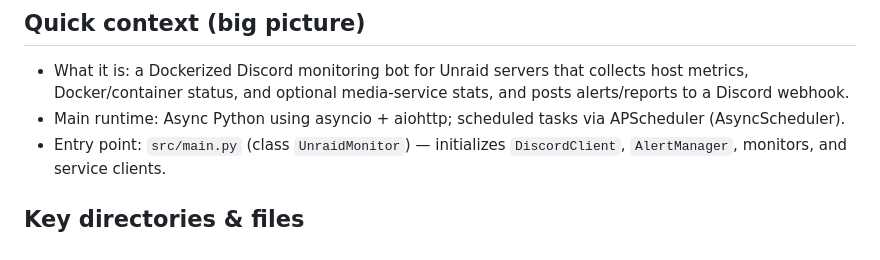
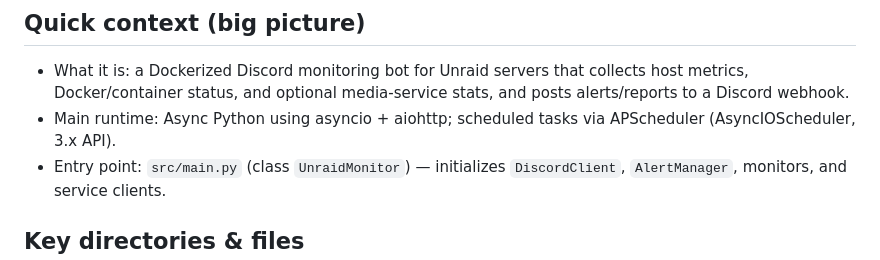
Before and after one commit to PeterPage2115/unraid-monitor, a Markdown page: .github/copilot-instructions.md, the part around the change. GitHub-like rendering.

Commit message:
docs: update scheduler API reference

```diff
--- a/.github/copilot-instructions.md
+++ b/.github/copilot-instructions.md
@@ -4,7 +4,7 @@ This file gives concise, actionable guidance for AI coding agents to be producti
 
 ## Quick context (big picture)
 - What it is: a Dockerized Discord monitoring bot for Unraid servers that collects host metrics, Docker/container status, and optional media-service stats, and posts alerts/reports to a Discord webhook.
-- Main runtime: Async Python using asyncio + aiohttp; scheduled tasks via APScheduler (AsyncScheduler).
+- Main runtime: Async Python using asyncio + aiohttp; scheduled tasks via APScheduler (AsyncIOScheduler, 3.x API).
 - Entry point: `src/main.py` (class `UnraidMonitor`) — initializes `DiscordClient`, `AlertManager`, monitors, and service clients.
 
 ## Key directories & files
```
